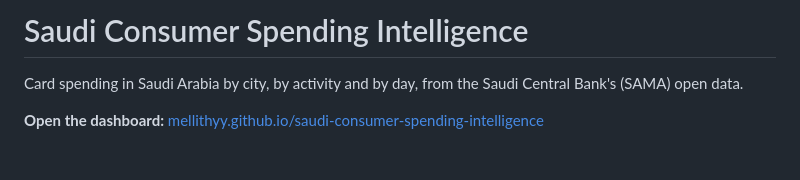
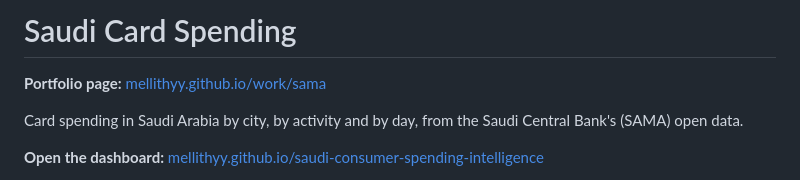
Before and after one commit to mellithyy/saudi-consumer-spending-intelligence, a Markdown page: README.md, the part around the change. Rendered like a GitHub page; blank space fills up the shorter version.

Commit message:
README: project name as on the portfolio, with a link to its portfolio page

```diff
--- a/README.md
+++ b/README.md
@@ -1,4 +1,6 @@
-# Saudi Consumer Spending Intelligence
+# Saudi Card Spending
+
+**Portfolio page:** [mellithyy.github.io/work/sama](https://mellithyy.github.io/work/sama)
 
 Card spending in Saudi Arabia by city, by activity and by day, from the Saudi Central Bank's (SAMA) open data.
 
```
